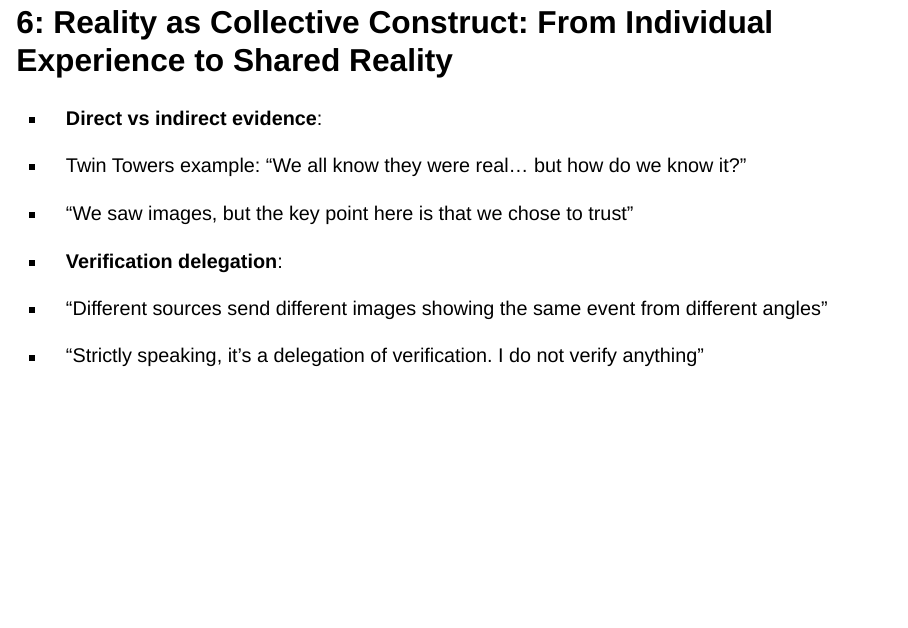
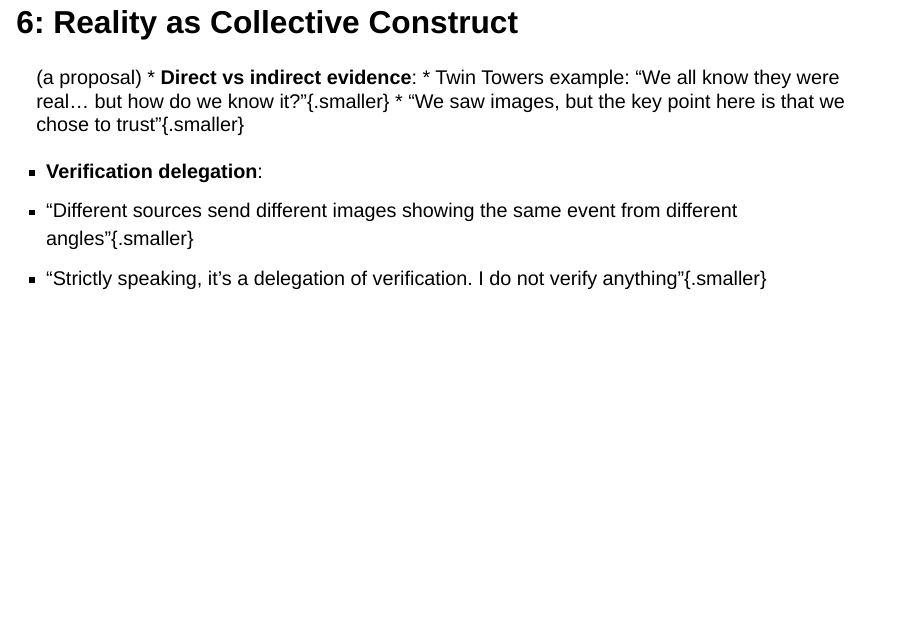
Before and after one commit to aathanor/Philosophy, a Quarto document (presentations/James-presentation.qmd): page 16 of 32. Rendered offline with R 4.5, knitr and Pandoc in place of Quarto, with nearby package versions; drawn as Slidy slides in place of the format the file asks for.

Commit message:
Auto-commit Sun May 25 10:03:08 EEST 2025

```diff
--- a/presentations/James-presentation.qmd
+++ b/presentations/James-presentation.qmd
@@ -131,15 +131,15 @@ These are my speaker notes. I can write detailed explanations, reminders, or tal
   * "We ungear ourselves from the book of Genesis, and from all its connections with the universe of speech and fact"{.smaller}
   * "We throw ourselves out of whatever truth that whole system may embody"{.smaller}
 
-# 6: Reality as Collective Construct: From Individual Experience to Shared Reality
-
+# 6: Reality as Collective Construct
+(a proposal)
 * **Direct vs indirect evidence**:
-* Twin Towers example: "We all know they were real... but how do we know it?"
-* "We saw images, but the key point here is that we chose to trust"
+* Twin Towers example: "We all know they were real... but how do we know it?"{.smaller}
+* "We saw images, but the key point here is that we chose to trust"{.smaller}
 
 * **Verification delegation**:
-* "Different sources send different images showing the same event from different angles"
-* "Strictly speaking, it's a delegation of verification. I do not verify anything"
+* "Different sources send different images showing the same event from different angles"{.smaller}
+* "Strictly speaking, it's a delegation of verification. I do not verify anything"{.smaller}
 
 # Reality as Collective Construct: The asymmetry
 (a proposal)
```
